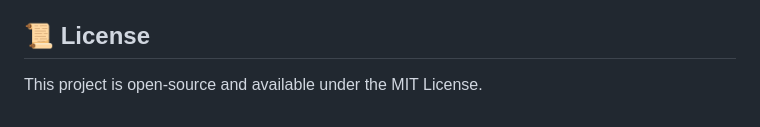
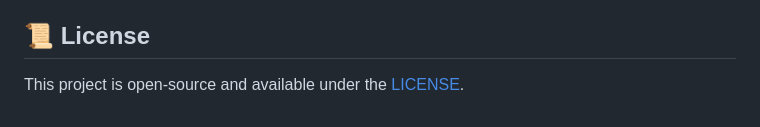
Before and after one commit to vivekv2810/Cake-Store, a Markdown page: README.md, the part around the change. GitHub-like rendering.

```diff
--- a/README.md
+++ b/README.md
@@ -149,4 +149,4 @@
 
 ## 📜 License
 
-This project is open-source and available under the MIT License.
+This project is open-source and available under the [LICENSE](LICENSE).
```
